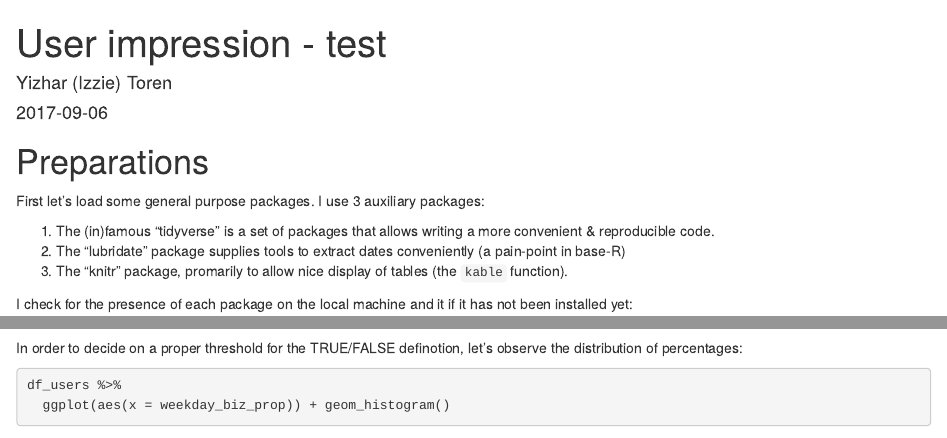
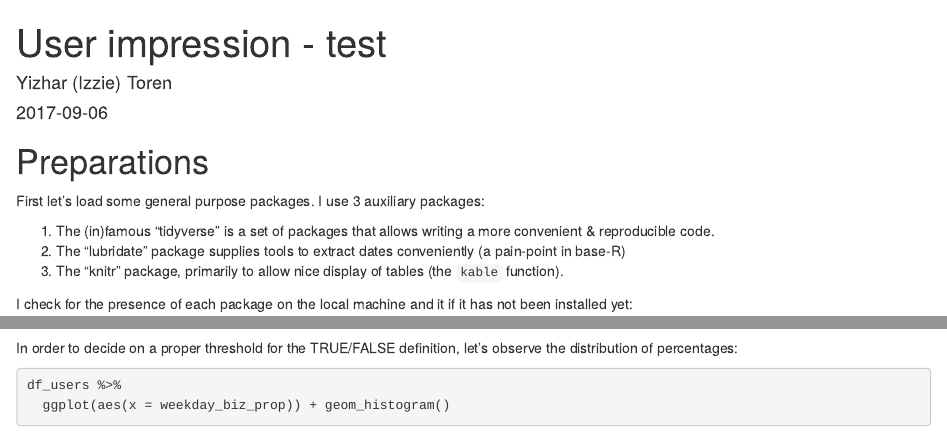
Before and after one commit to ytoren/ImpTest, an R Markdown document (Analysis Notebook.Rmd): the page in a window 1100 px wide, from its top, and a second part further down, joined at a grey line. Rendered offline with R 4.5, knitr and Pandoc, with nearby package versions; some code elsewhere in the file could not run offline.

Commit message:
* Spell check...

````diff
--- a/Analysis Notebook.Rmd
+++ b/Analysis Notebook.Rmd
@@ -14,7 +14,7 @@ First let's load some general purpose packages. I use 3 auxiliary packages:
 
 1. The (in)famous "tidyverse" is a set of packages that allows writing a more convenient & reproducible code.
 2. The "lubridate" package supplies tools to extract dates conveniently (a pain-point in base-R)
-3. The "knitr" package, promarily to allow nice display of tables (the ```kable``` function).
+3. The "knitr" package, primarily to allow nice display of tables (the ```kable``` function).
 
 I check for the presence of each package on the local machine and it if it has not been installed yet:
 
@@ -171,7 +171,7 @@ df_users <- df %>%
     )
 ```
 
-In order to decide on a proper threshold for the TRUE/FALSE definotion, let's observe the distribution of percentages:
+In order to decide on a proper threshold for the TRUE/FALSE definition, let's observe the distribution of percentages:
 ```{r}
 df_users %>%
   ggplot(aes(x = weekday_biz_prop)) + geom_histogram()
````
Also changed, not shown: Analysis Notebook.nb.html.
